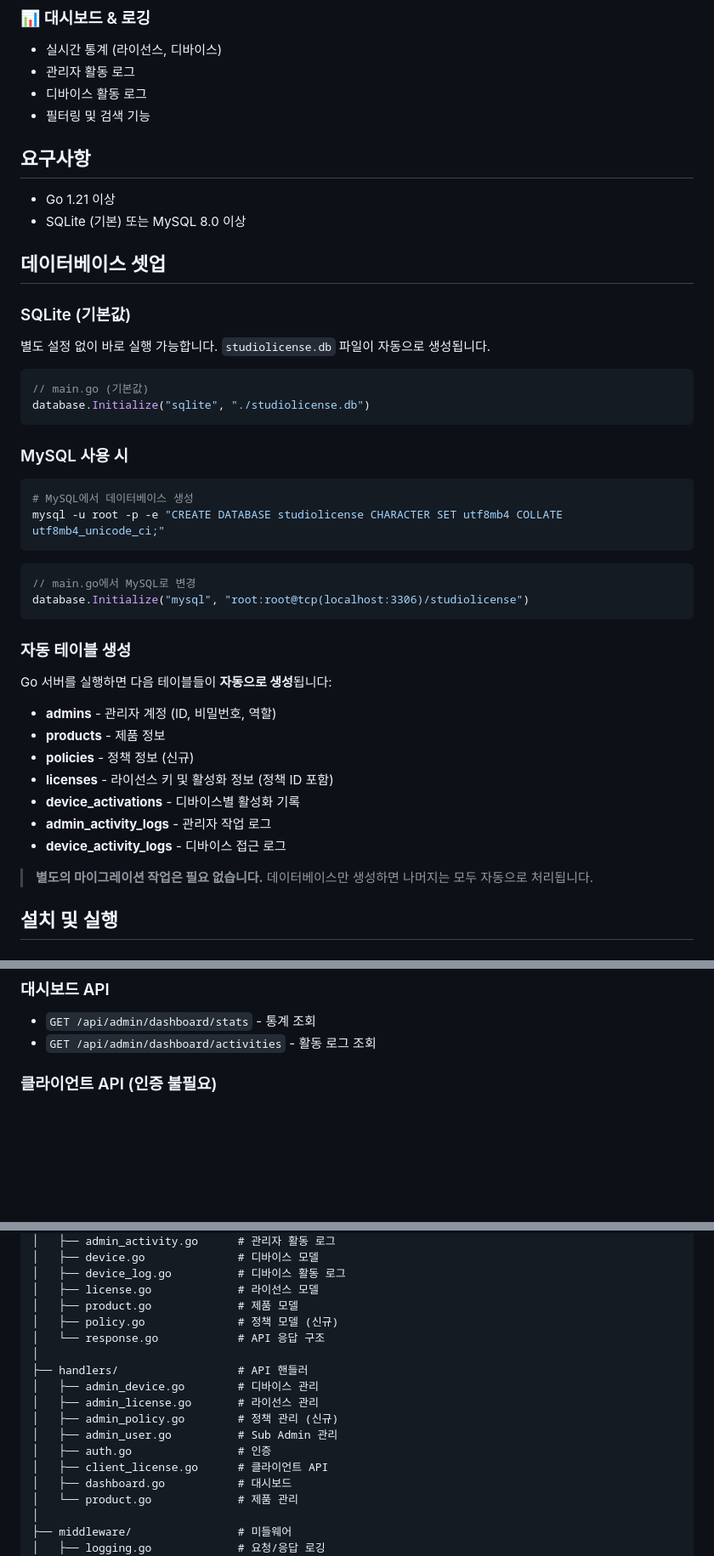
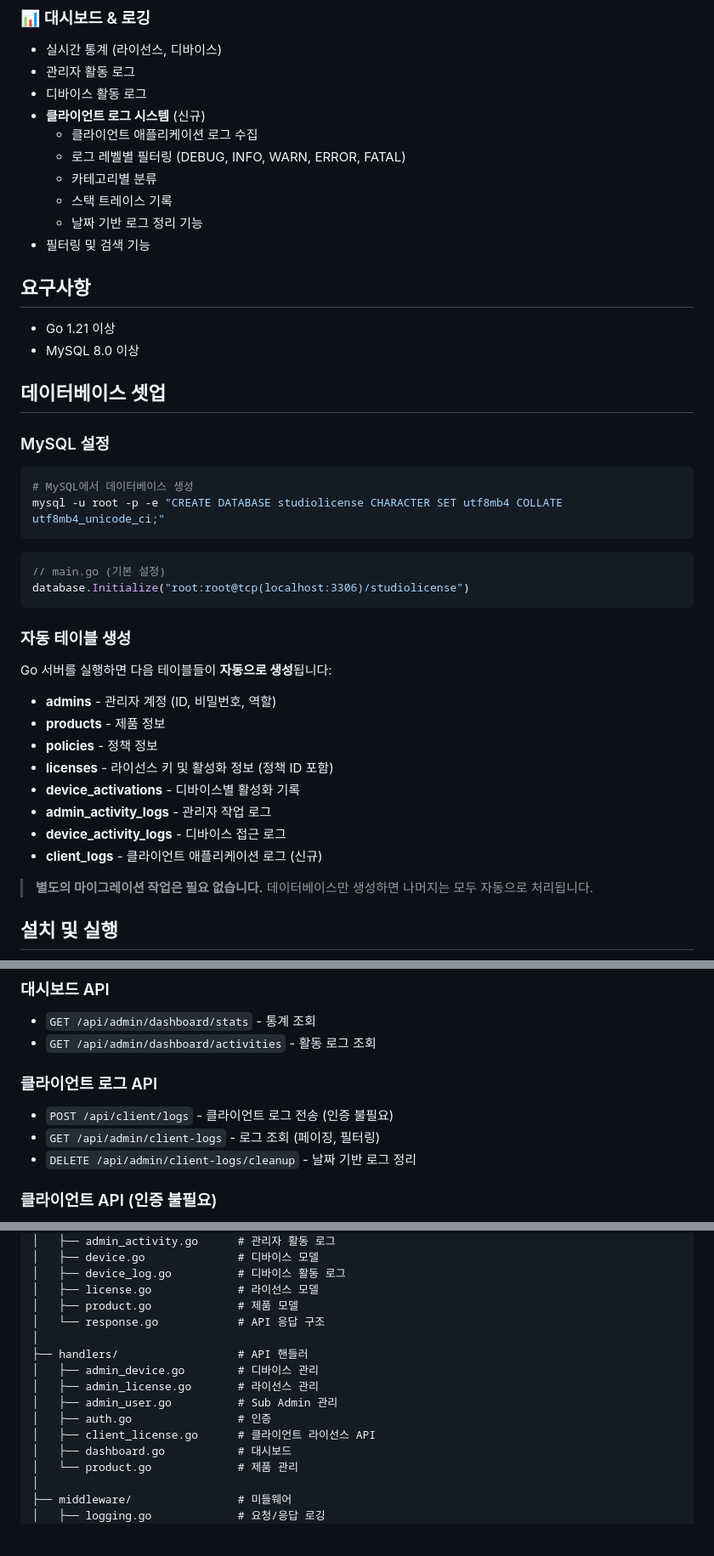
Before and after one commit to kjm99d/StudioLicense, a Markdown page: README.md, 3 parts joined by grey strips. Shown at 85% size. Drawn GitHub-style; blank space fills up the shorter version.

````diff
--- a/README.md
+++ b/README.md
@@ -43,25 +43,22 @@
 - 실시간 통계 (라이선스, 디바이스)
 - 관리자 활동 로그
 - 디바이스 활동 로그
+- **클라이언트 로그 시스템** (신규)
+  - 클라이언트 애플리케이션 로그 수집
+  - 로그 레벨별 필터링 (DEBUG, INFO, WARN, ERROR, FATAL)
+  - 카테고리별 분류
+  - 스택 트레이스 기록
+  - 날짜 기반 로그 정리 기능
 - 필터링 및 검색 기능
 
 ## 요구사항
 
 - Go 1.21 이상
-- SQLite (기본) 또는 MySQL 8.0 이상
+- MySQL 8.0 이상
 
 ## 데이터베이스 셋업
 
-### SQLite (기본값)
-
-별도 설정 없이 바로 실행 가능합니다. `studiolicense.db` 파일이 자동으로 생성됩니다.
-
-```go
-// main.go (기본값)
-database.Initialize("sqlite", "./studiolicense.db")
-```
-
-### MySQL 사용 시
+### MySQL 설정
 
 ```bash
 # MySQL에서 데이터베이스 생성
@@ -69,8 +66,8 @@ mysql -u root -p -e "CREATE DATABASE studiolicense CHARACTER SET utf8mb4 COLLATE
 ```
 
 ```go
-// main.go에서 MySQL로 변경
-database.Initialize("mysql", "root:root@tcp(localhost:3306)/studiolicense")
+// main.go (기본 설정)
+database.Initialize("root:root@tcp(localhost:3306)/studiolicense")
 ```
 
 ### 자동 테이블 생성
@@ -79,11 +76,12 @@ Go 서버를 실행하면 다음 테이블들이 **자동으로 생성**됩니
 
 - **admins** - 관리자 계정 (ID, 비밀번호, 역할)
 - **products** - 제품 정보
-- **policies** - 정책 정보 (신규)
+- **policies** - 정책 정보
 - **licenses** - 라이선스 키 및 활성화 정보 (정책 ID 포함)
 - **device_activations** - 디바이스별 활성화 기록
 - **admin_activity_logs** - 관리자 작업 로그
 - **device_activity_logs** - 디바이스 접근 로그
+- **client_logs** - 클라이언트 애플리케이션 로그 (신규)
 
 > **별도의 마이그레이션 작업은 필요 없습니다.** 데이터베이스만 생성하면 나머지는 모두 자동으로 처리됩니다.
 
@@ -272,6 +270,11 @@ SHA256(client_id|cpu_id|motherboard_sn|mac_address|disk_serial|machine_id)
 ### 대시보드 API
 - `GET /api/admin/dashboard/stats` - 통계 조회
 - `GET /api/admin/dashboard/activities` - 활동 로그 조회
+
+### 클라이언트 로그 API
+- `POST /api/client/logs` - 클라이언트 로그 전송 (인증 불필요)
+- `GET /api/admin/client-logs` - 로그 조회 (페이징, 필터링)
+- `DELETE /api/admin/client-logs/cleanup` - 날짜 기반 로그 정리
 
 ### 클라이언트 API (인증 불필요)
 - `POST /api/license/activate` - 라이선스 활성화
@@ -297,16 +300,14 @@ StudioLicense/
 │   ├── device_log.go          # 디바이스 활동 로그
 │   ├── license.go             # 라이선스 모델
 │   ├── product.go             # 제품 모델
-│   ├── policy.go              # 정책 모델 (신규)
 │   └── response.go            # API 응답 구조
 │
 ├── handlers/                  # API 핸들러
 │   ├── admin_device.go        # 디바이스 관리
 │   ├── admin_license.go       # 라이선스 관리
-│   ├── admin_policy.go        # 정책 관리 (신규)
 │   ├── admin_user.go          # Sub Admin 관리
 │   ├── auth.go                # 인증
-│   ├── client_license.go      # 클라이언트 API
+│   ├── client_license.go      # 클라이언트 라이선스 API
 │   ├── dashboard.go           # 대시보드
 │   └── product.go             # 제품 관리
 │
````
Also changed, not shown: other parts of README.md (+52 -4 lines).
